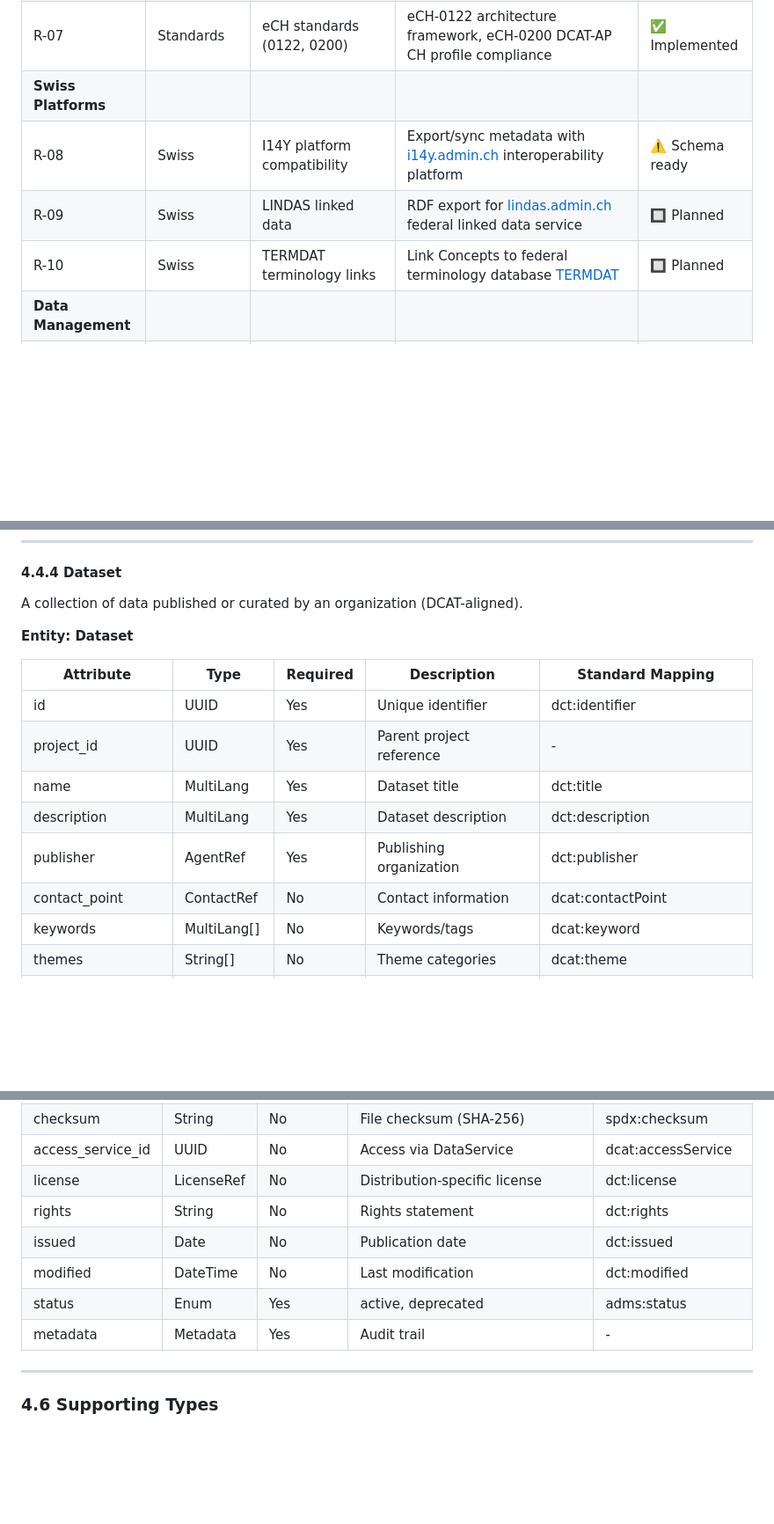
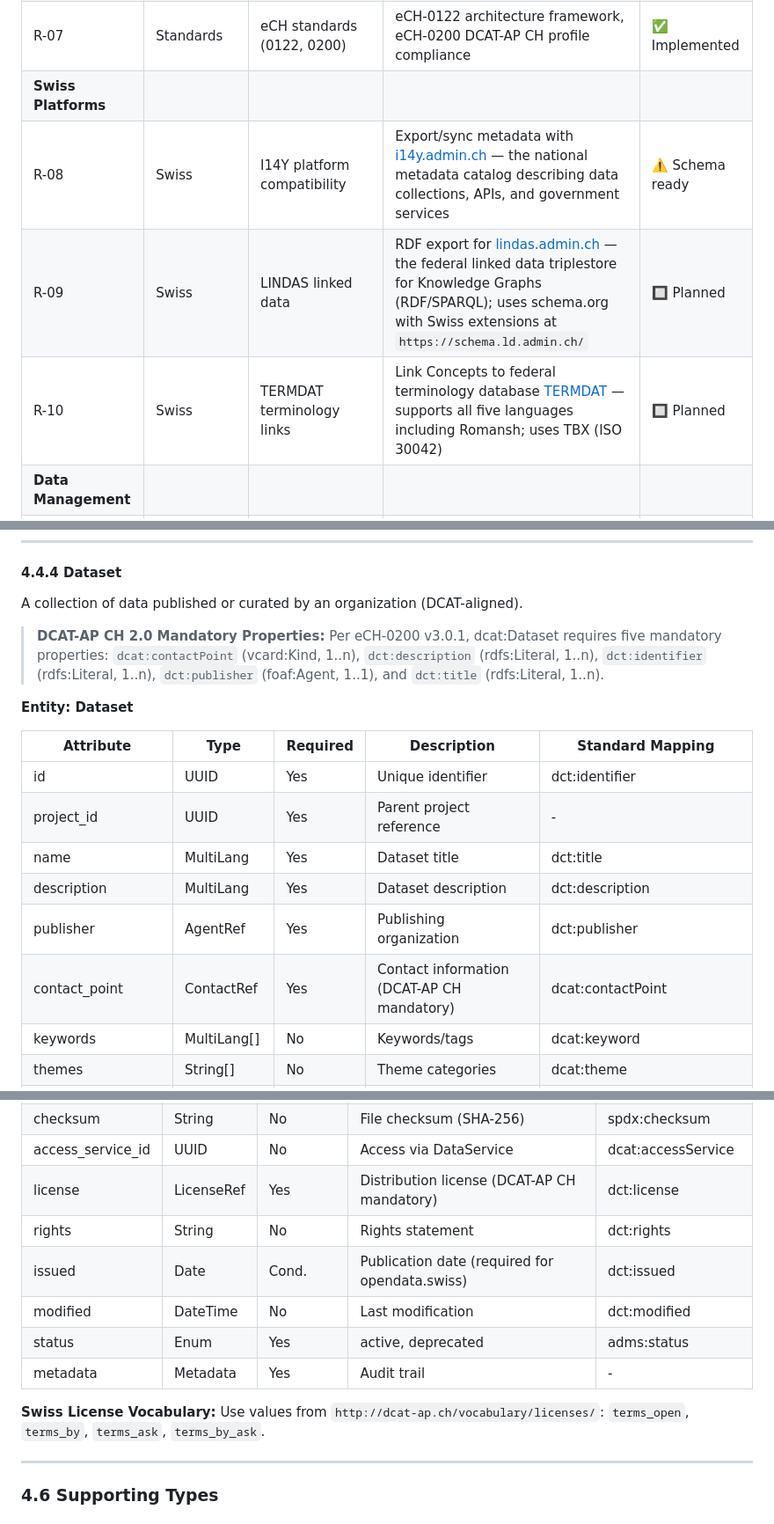
Before and after one commit to davras5/meta-atlas, a Markdown page: documentation/DATAMODEL.md, 3 parts joined by grey strips. Shown at 88% size. Drawn GitHub-style; blank space fills up the shorter version.

```diff
--- a/documentation/DATAMODEL.md
+++ b/documentation/DATAMODEL.md
@@ -30,10 +30,10 @@ This document defines the data model for the Metadata Catalog prototype. The fol
 | R-05 | Standards | ISO 11179 metadata registry | Support Concept definitions, Value Domains, and data element registration patterns | ✅ Implemented |
 | R-06 | Standards | DCAT-AP CH 2.0 (Swiss profile) | Swiss-specific properties, controlled vocabularies, opendata.swiss compatibility | ✅ Implemented |
 | R-07 | Standards | eCH standards (0122, 0200) | eCH-0122 architecture framework, eCH-0200 DCAT-AP CH profile compliance | ✅ Implemented |
-| **Swiss Platforms** |||||
-| R-08 | Swiss | I14Y platform compatibility | Export/sync metadata with [i14y.admin.ch](https://www.i14y.admin.ch) interoperability platform | ⚠️ Schema ready |
-| R-09 | Swiss | LINDAS linked data | RDF export for [lindas.admin.ch](https://lindas.admin.ch) federal linked data service | 🔲 Planned |
-| R-10 | Swiss | TERMDAT terminology links | Link Concepts to federal terminology database [TERMDAT](https://www.termdat.bk.admin.ch) | 🔲 Planned |
+| **Swiss Platforms** ||||| *I14Y and LINDAS are complementary: I14Y is the metadata catalog/directory; LINDAS is the linked data triplestore* |
+| R-08 | Swiss | I14Y platform compatibility | Export/sync metadata with [i14y.admin.ch](https://www.i14y.admin.ch) — the national metadata catalog describing data collections, APIs, and government services | ⚠️ Schema ready |
+| R-09 | Swiss | LINDAS linked data | RDF export for [lindas.admin.ch](https://lindas.admin.ch) — the federal linked data triplestore for Knowledge Graphs (RDF/SPARQL); uses schema.org with Swiss extensions at `https://schema.ld.admin.ch/` | 🔲 Planned |
+| R-10 | Swiss | TERMDAT terminology links | Link Concepts to federal terminology database [TERMDAT](https://www.termdat.bk.admin.ch) — supports all five languages including Romansh; uses TBX (ISO 30042) | 🔲 Planned |
 | **Data Management** |||||
 | R-11 | Data Mgmt | Business glossary / terminology | Concept entity with multilingual definitions, synonyms, business rules, related concepts | ✅ Implemented |
 | R-12 | Data Mgmt | Code lists / reference data | ValueDomain entity with coded values, multilingual labels, external source references | ✅ Implemented |
@@ -985,6 +1000,8 @@ A set of permissible values for an attribute, also known as a code list or enume
 
 A collection of data published or curated by an organization (DCAT-aligned).
 
+> **DCAT-AP CH 2.0 Mandatory Properties:** Per eCH-0200 v3.0.1, dcat:Dataset requires five mandatory properties: `dcat:contactPoint` (vcard:Kind, 1..n), `dct:description` (rdfs:Literal, 1..n), `dct:identifier` (rdfs:Literal, 1..n), `dct:publisher` (foaf:Agent, 1..1), and `dct:title` (rdfs:Literal, 1..n).
+
 **Entity: Dataset**
 
 | Attribute | Type | Required | Description | Standard Mapping |
@@ -994,7 +1011,7 @@ A collection of data published or curated by an organization (DCAT-aligned).
 | name | MultiLang | Yes | Dataset title | dct:title |
 | description | MultiLang | Yes | Dataset description | dct:description |
 | publisher | AgentRef | Yes | Publishing organization | dct:publisher |
-| contact_point | ContactRef | No | Contact information | dcat:contactPoint |
+| contact_point | ContactRef | Yes | Contact information (DCAT-AP CH mandatory) | dcat:contactPoint |
 | keywords | MultiLang[] | No | Keywords/tags | dcat:keyword |
 | themes | String[] | No | Theme categories | dcat:theme |
 | logical_entities | UUID[] | No | Described logical entities | - |
@@ -1227,12 +1248,14 @@ A specific representation or access point for a dataset.
 | byte_size | Integer | No | File size in bytes | dcat:byteSize |
 | checksum | String | No | File checksum (SHA-256) | spdx:checksum |
 | access_service_id | UUID | No | Access via DataService | dcat:accessService |
-| license | LicenseRef | No | Distribution-specific license | dct:license |
+| license | LicenseRef | Yes | Distribution license (DCAT-AP CH mandatory) | dct:license |
 | rights | String | No | Rights statement | dct:rights |
-| issued | Date | No | Publication date | dct:issued |
+| issued | Date | Cond. | Publication date (required for opendata.swiss) | dct:issued |
 | modified | DateTime | No | Last modification | dct:modified |
 | status | Enum | Yes | active, deprecated | adms:status |
 | metadata | Metadata | Yes | Audit trail | - |
+
+**Swiss License Vocabulary:** Use values from `http://dcat-ap.ch/vocabulary/licenses/`: `terms_open`, `terms_by`, `terms_ask`, `terms_by_ask`.
 
 ---
 
```
Also changed, not shown: other parts of documentation/DATAMODEL.md (+57 -24 lines).
